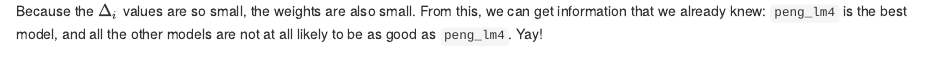
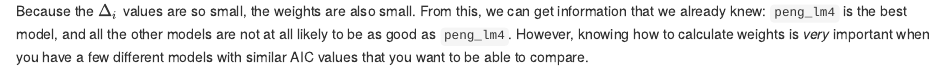
Before and after one commit to an-bui/GLAMM-AIC, an R Markdown document (AIC-markdown.Rmd): the page in a window 1100 px wide, from 3710 px down. Rendered offline with R 4.5, knitr and Pandoc, with nearby package versions; some code elsewhere in the file could not run offline.

Commit message:
ending here

````diff
--- a/AIC-markdown.Rmd
+++ b/AIC-markdown.Rmd
@@ -186,4 +186,4 @@ weights <- tribble(
 weights
 ```
 
-Because the $\Delta_i$ values are so small, the weights are also small. From this, we can get information that we already knew: `peng_lm4` is the best model, and all the other models are not at all likely to be as good as `peng_lm4`. Yay!
+Because the $\Delta_i$ values are so small, the weights are also small. From this, we can get information that we already knew: `peng_lm4` is the best model, and all the other models are not at all likely to be as good as `peng_lm4`. However, knowing how to calculate weights is _very_ important when you have a few different models with similar AIC values that you want to be able to compare.
````
